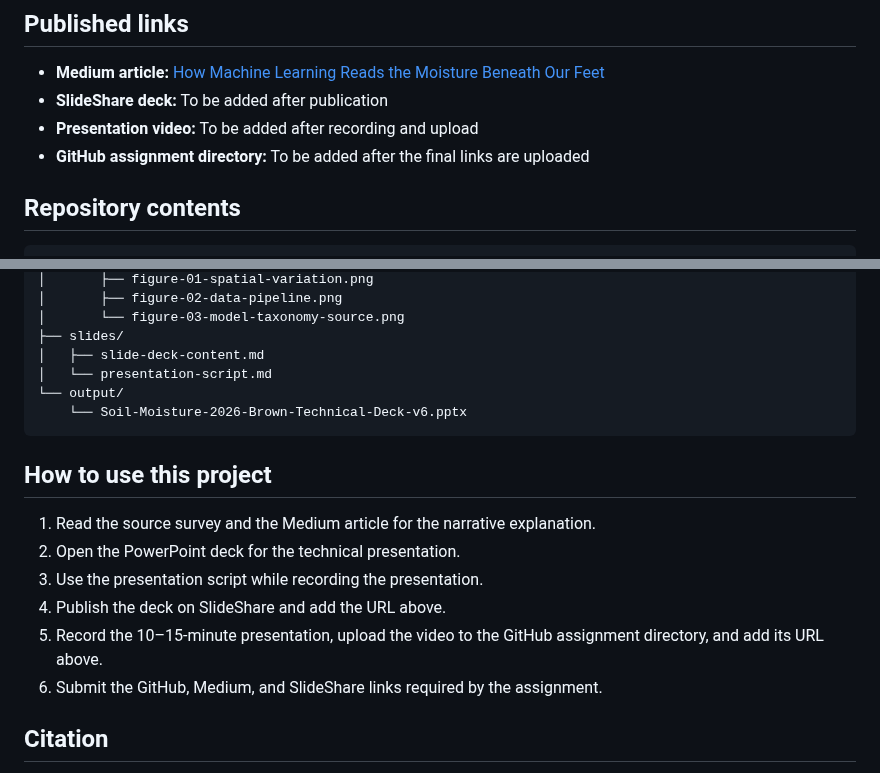
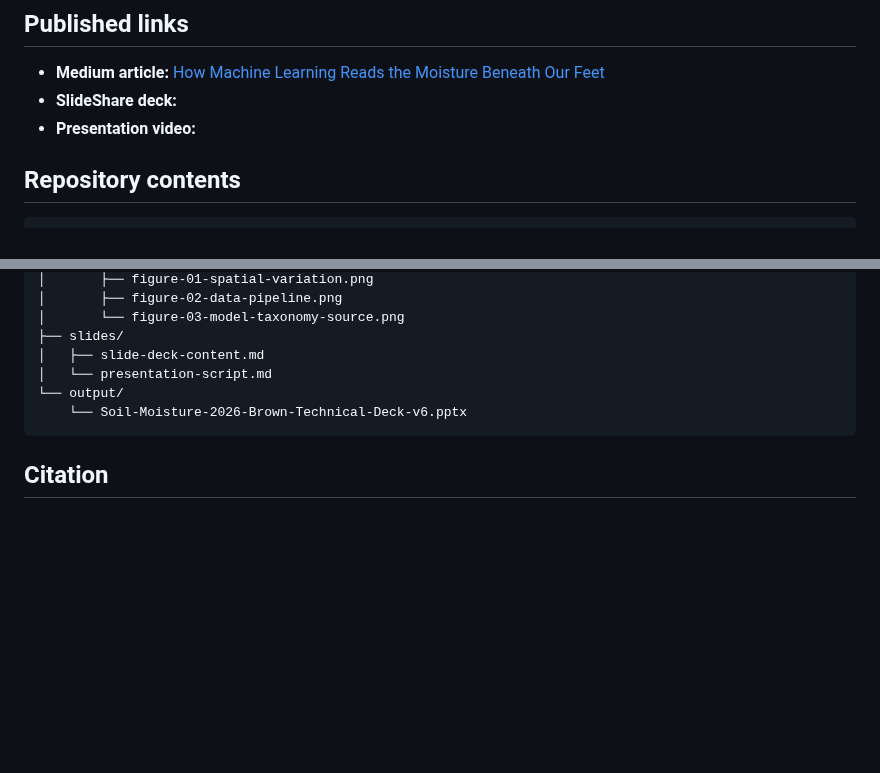
Before and after one commit to navya-illa/CMPE255-Assignments, a Markdown page: Assignment-Short-Story-Soil-Moisture-2026/README.md, 2 parts joined by grey strips. Drawn GitHub-style; blank space fills up the shorter version.

Commit message:
Update README by removing placeholders and instructions
Removed placeholder links and usage instructions from README.

````diff
--- a/Assignment-Short-Story-Soil-Moisture-2026/README.md
+++ b/Assignment-Short-Story-Soil-Moisture-2026/README.md
@@ -43,9 +43,8 @@ These results come from different cited studies and are not a single shared lead
 ## Published links
 
 - **Medium article:** [How Machine Learning Reads the Moisture Beneath Our Feet](https://medium.com/@9navya9/how-machine-learning-reads-the-moisture-beneath-our-feet-f3fa2096adaf)
-- **SlideShare deck:** To be added after publication
-- **Presentation video:** To be added after recording and upload
-- **GitHub assignment directory:** To be added after the final links are uploaded
+- **SlideShare deck:**
+- **Presentation video:**
 
 ## Repository contents
 
@@ -67,15 +66,6 @@ These results come from different cited studies and are not a single shared lead
     └── Soil-Moisture-2026-Brown-Technical-Deck-v6.pptx
 ```
 
-## How to use this project
-
-1. Read the source survey and the Medium article for the narrative explanation.
-2. Open the PowerPoint deck for the technical presentation.
-3. Use the presentation script while recording the presentation.
-4. Publish the deck on SlideShare and add the URL above.
-5. Record the 10–15-minute presentation, upload the video to the GitHub assignment directory, and add its URL above.
-6. Submit the GitHub, Medium, and SlideShare links required by the assignment.
-
 ## Citation
 
 Tsimpidi, I., Georgoulas, G., Sumathy, V., and Nikolakopoulos, G. “A Survey on Data-Driven Models for Soil Moisture Regression and Classification.” arXiv:2606.18316, 2026. [https://arxiv.org/pdf/2606.18316](https://arxiv.org/pdf/2606.18316)
````
